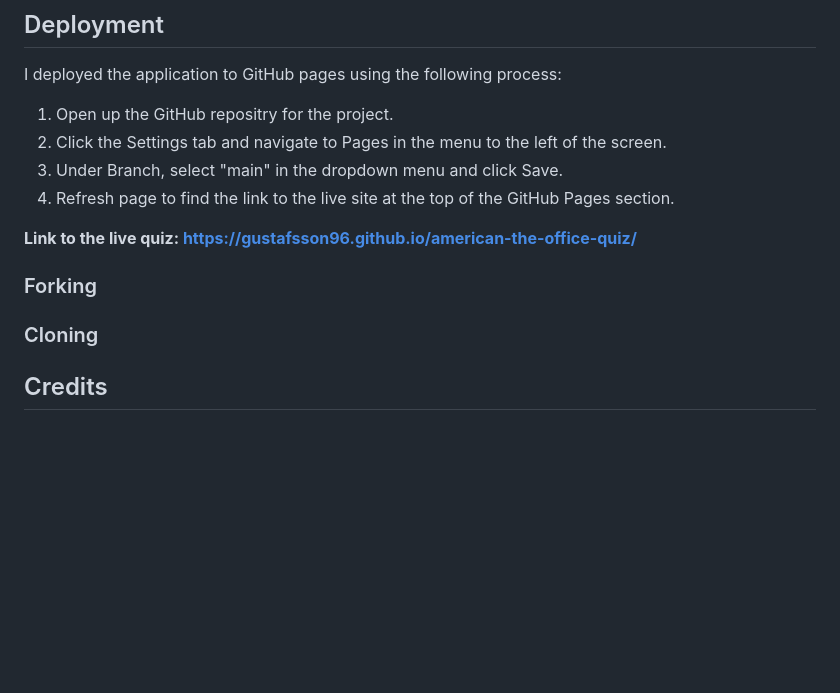
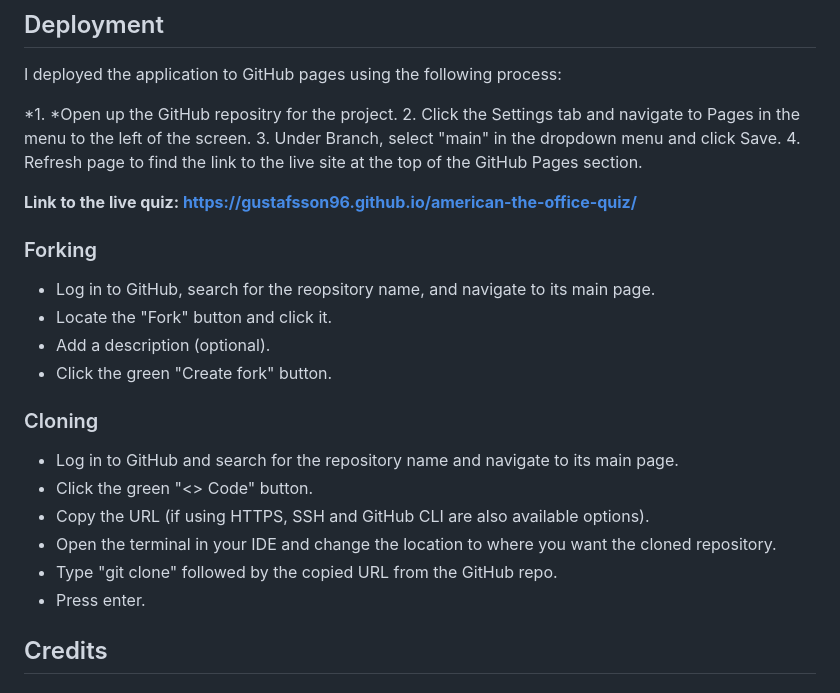
Before and after one commit to gustafsson96/american-the-office-quiz, a Markdown page: README.md, the part around the change. GitHub-like rendering; blank space fills up the shorter version.

Commit message:
Add cloning and forking section to README.md

```diff
--- a/README.md
+++ b/README.md
@@ -97,7 +97,7 @@ Below, I present the features that with more time and knowledge could be impleme
 
 I deployed the application to GitHub pages using the following process:
 
-1. Open up the GitHub repositry for the project.
+*1. *Open up the GitHub repositry for the project.
 2. Click the Settings tab and navigate to Pages in the menu to the left of the screen.
 3. Under Branch, select "main" in the dropdown menu and click Save.
 4. Refresh page to find the link to the live site at the top of the GitHub Pages section.
@@ -106,7 +106,19 @@ I deployed the application to GitHub pages using the following process:
 
 ### Forking
 
+* Log in to GitHub, search for the reopsitory name, and navigate to its main page.
+* Locate the "Fork" button and click it.
+* Add a description (optional).
+* Click the green "Create fork" button.
+
 ### Cloning
+
+* Log in to GitHub and search for the repository name and navigate to its main page.
+* Click the green "<> Code" button.
+* Copy the URL (if using HTTPS, SSH and GitHub CLI are also available options).
+* Open the terminal in your IDE and change the location to where you want the cloned repository.
+* Type "git clone" followed by the copied URL from the GitHub repo.
+* Press enter.
 
 ## Credits
 
```
